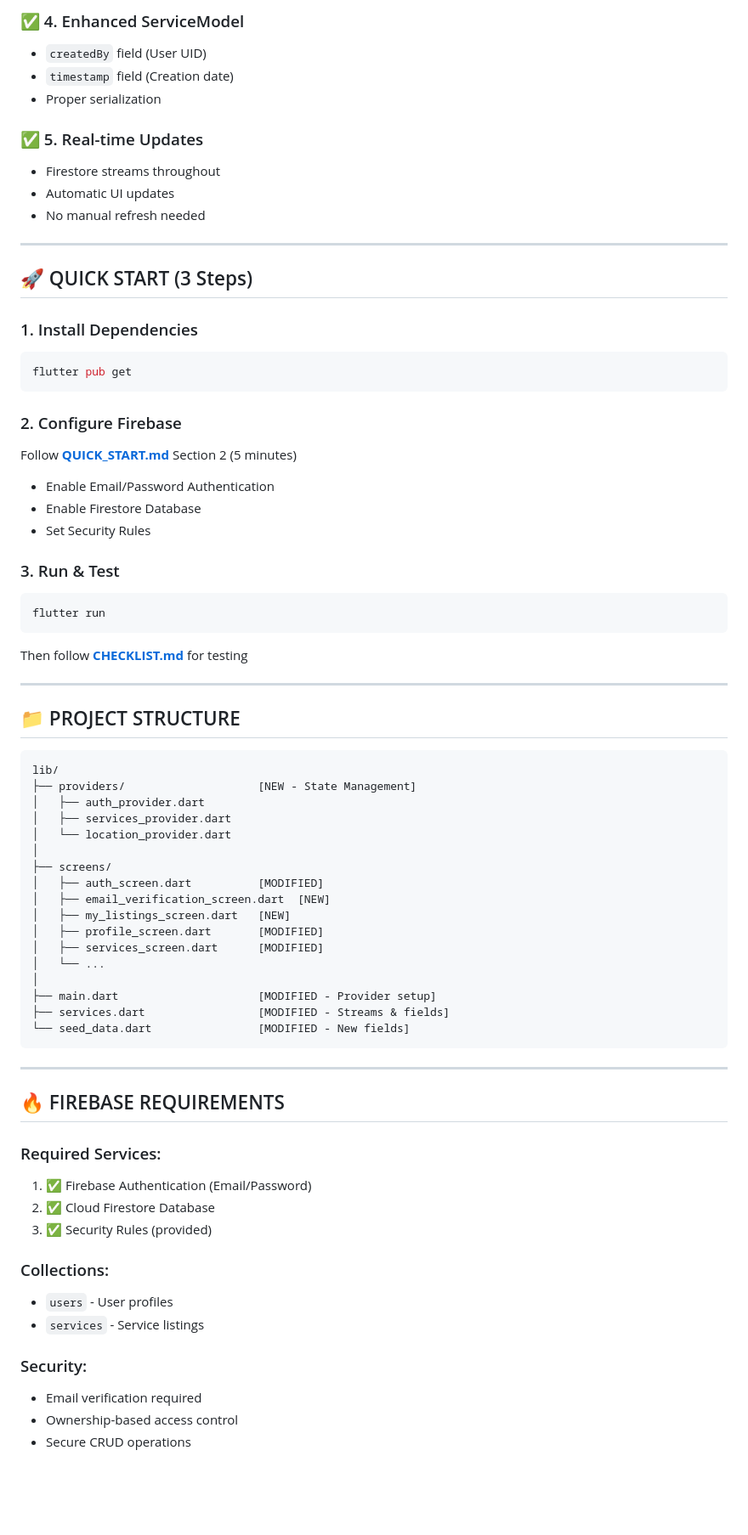
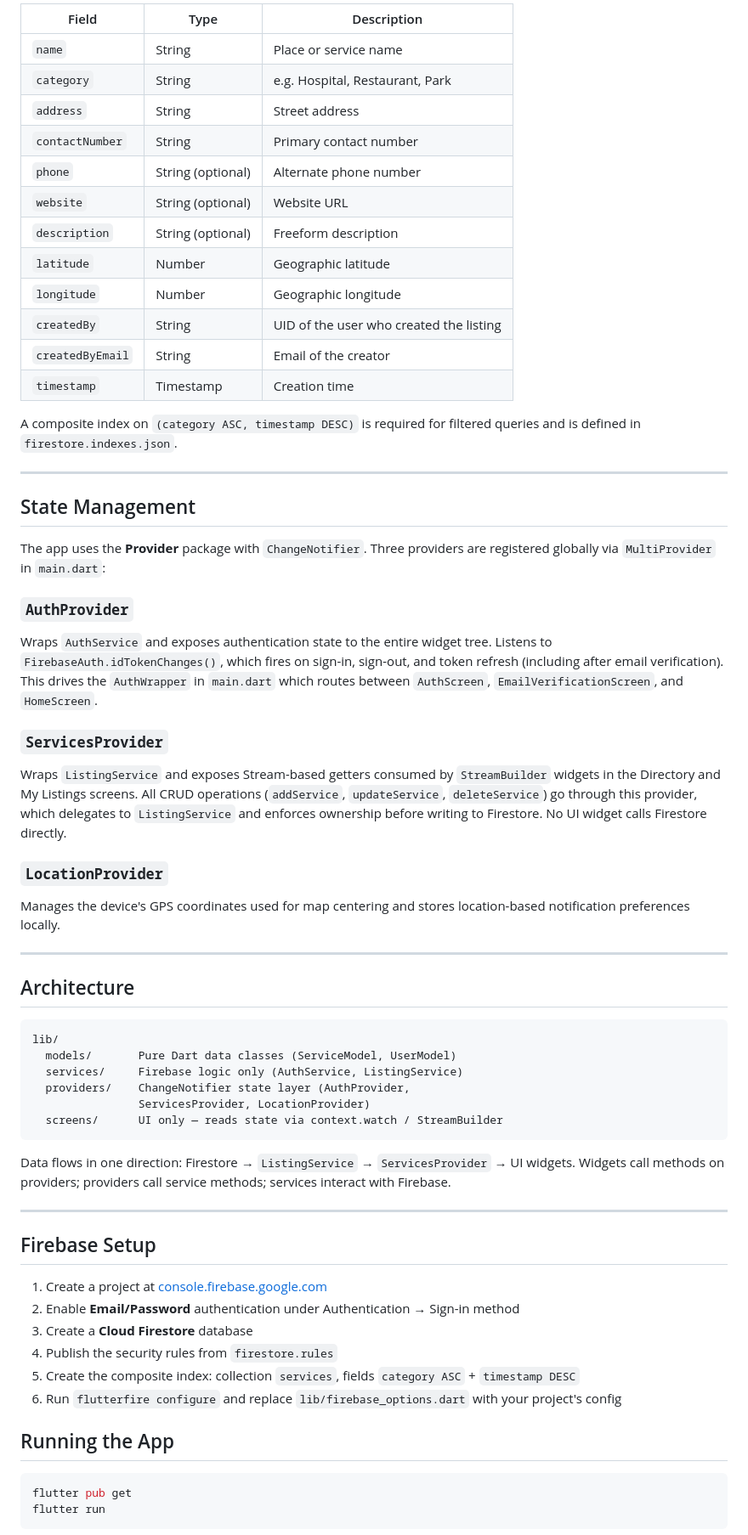
Before and after one commit to Promesse44/Kigali-City-Services-Places-, a Markdown page: README.md, the part around one of its changes. Shown at 85% size. GitHub-like rendering; blank space fills up the shorter version.

````diff
--- a/README.md
+++ b/README.md
@@ -69,74 +67,66 @@ All required features have been successfully implemented with Provider state man
 
-### ✅ 4. Enhanced ServiceModel
-- `createdBy` field (User UID)
-- `timestamp` field (Creation date)
-- Proper serialization
+| Field | Type | Description |
+|---|---|---|
+| `name` | String | Place or service name |
+| `category` | String | e.g. Hospital, Restaurant, Park |
+| `address` | String | Street address |
+| `contactNumber` | String | Primary contact number |
+| `phone` | String (optional) | Alternate phone number |
+| `website` | String (optional) | Website URL |
+| `description` | String (optional) | Freeform description |
+| `latitude` | Number | Geographic latitude |
+| `longitude` | Number | Geographic longitude |
+| `createdBy` | String | UID of the user who created the listing |
+| `createdByEmail` | String | Email of the creator |
+| `timestamp` | Timestamp | Creation time |
 
-### ✅ 5. Real-time Updates
-- Firestore streams throughout
-- Automatic UI updates
-- No manual refresh needed
+A composite index on `(category ASC, timestamp DESC)` is required for filtered queries and is defined in `firestore.indexes.json`.
 
 ---
 
-## 🚀 QUICK START (3 Steps)
+## State Management
 
-### 1. Install Dependencies
-```bash
-flutter pub get
-```
+The app uses the **Provider** package with `ChangeNotifier`. Three providers are registered globally via `MultiProvider` in `main.dart`:
 
-### 2. Configure Firebase
-Follow **[QUICK_START.md](QUICK_START.md)** Section 2 (5 minutes)
-- Enable Email/Password Authentication
-- Enable Firestore Database
-- Set Security Rules
+### `AuthProvider`
+Wraps `AuthService` and exposes authentication state to the entire widget tree. Listens to `FirebaseAuth.idTokenChanges()`, which fires on sign-in, sign-out, and token refresh (including after email verification). This drives the `AuthWrapper` in `main.dart` which routes between `AuthScreen`, `EmailVerificationScreen`, and `HomeScreen`.
 
-### 3. Run & Test
-```bash
-flutter run
-```
-Then follow **[CHECKLIST.md](CHECKLIST.md)** for testing
+### `ServicesProvider`
+Wraps `ListingService` and exposes Stream-based getters consumed by `StreamBuilder` widgets in the Directory and My Listings screens. All CRUD operations (`addService`, `updateService`, `deleteService`) go through this provider, which delegates to `ListingService` and enforces ownership before writing to Firestore. No UI widget calls Firestore directly.
+
+### `LocationProvider`
+Manages the device's GPS coordinates used for map centering and stores location-based notification preferences locally.
 
 ---
 
-## 📁 PROJECT STRUCTURE
+## Architecture
 
 ```
 lib/
-├── providers/                    [NEW - State Management]
-│   ├── auth_provider.dart
-│   ├── services_provider.dart
-│   └── location_provider.dart
-│
-├── screens/
-│   ├── auth_screen.dart          [MODIFIED]
-│   ├── email_verification_screen.dart  [NEW]
-│   ├── my_listings_screen.dart   [NEW]
-│   ├── profile_screen.dart       [MODIFIED]
-│   ├── services_screen.dart      [MODIFIED]
-│   └── ...
-│
-├── main.dart                     [MODIFIED - Provider setup]
-├── services.dart                 [MODIFIED - Streams & fields]
-└── seed_data.dart                [MODIFIED - New fields]
+  models/       Pure Dart data classes (ServiceModel, UserModel)
+  services/     Firebase logic only (AuthService, ListingService)
+  providers/    ChangeNotifier state layer (AuthProvider,
+                ServicesProvider, LocationProvider)
+  screens/      UI only — reads state via context.watch / StreamBuilder
 ```
+
+Data flows in one direction: Firestore → `ListingService` → `ServicesProvider` → UI widgets. Widgets call methods on providers; providers call service methods; services interact with Firebase.
 
 ---
 
-## 🔥 FIREBASE REQUIREMENTS
+## Firebase Setup
 
-### Required Services:
-1. ✅ Firebase Authentication (Email/Password)
-2. ✅ Cloud Firestore Database
-3. ✅ Security Rules (provided)
+1. Create a project at [console.firebase.google.com](https://console.firebase.google.com)
+2. Enable **Email/Password** authentication under Authentication → Sign-in method
+3. Create a **Cloud Firestore** database
+4. Publish the security rules from `firestore.rules`
+5. Create the composite index: collection `services`, fields `category ASC` + `timestamp DESC`
+6. Run `flutterfire configure` and replace `lib/firebase_options.dart` with your project's config
 
-### Collections:
-- `users` - User profiles
-- `services` - Service listings
+## Running the App
 
-### Security:
-- Email verification required
-- Ownership-based access control
-- Secure CRUD operations
+```bash
+flutter pub get
+flutter run
+```
 
````
Also changed, not shown: other parts of README.md (+50 -108 lines).
